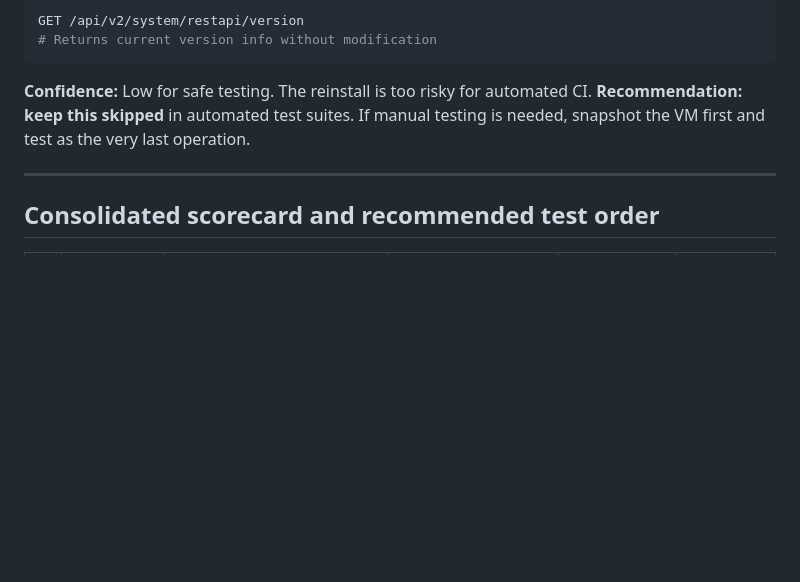
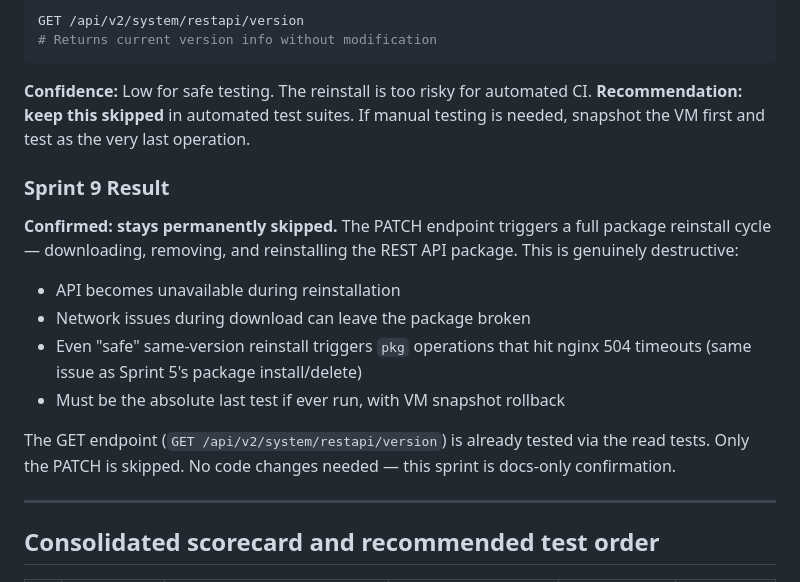
Before and after one commit to abl030/pfsense-mcp, a Markdown page: research/skipped-endpoints-analysis.md, the part around the change. GitHub-like rendering; blank space fills up the shorter version.

Commit message:
docs: Sprint 9 — confirm restapi version PATCH stays skipped (all sprints complete)
All 10 endpoint-unblocking sprints (0-9) are now complete.
Final: 208 tests passing, 7 endpoints permanently skipped with documented reasons.

Co-Authored-By: Claude Opus 4.6 <noreply@anthropic.com>

```diff
--- a/research/skipped-endpoints-analysis.md
+++ b/research/skipped-endpoints-analysis.md
@@ -431,6 +431,17 @@ GET /api/v2/system/restapi/version
 
 **Confidence:** Low for safe testing. The reinstall is too risky for automated CI. **Recommendation: keep this skipped** in automated test suites. If manual testing is needed, snapshot the VM first and test as the very last operation.
 
+### Sprint 9 Result
+
+**Confirmed: stays permanently skipped.** The PATCH endpoint triggers a full package reinstall cycle — downloading, removing, and reinstalling the REST API package. This is genuinely destructive:
+
+- API becomes unavailable during reinstallation
+- Network issues during download can leave the package broken
+- Even "safe" same-version reinstall triggers `pkg` operations that hit nginx 504 timeouts (same issue as Sprint 5's package install/delete)
+- Must be the absolute last test if ever run, with VM snapshot rollback
+
+The GET endpoint (`GET /api/v2/system/restapi/version`) is already tested via the read tests. Only the PATCH is skipped. No code changes needed — this sprint is docs-only confirmation.
+
 ---
 
 ## Consolidated scorecard and recommended test order
```
Also changed, not shown: CLAUDE.md (+2 -2 lines).
